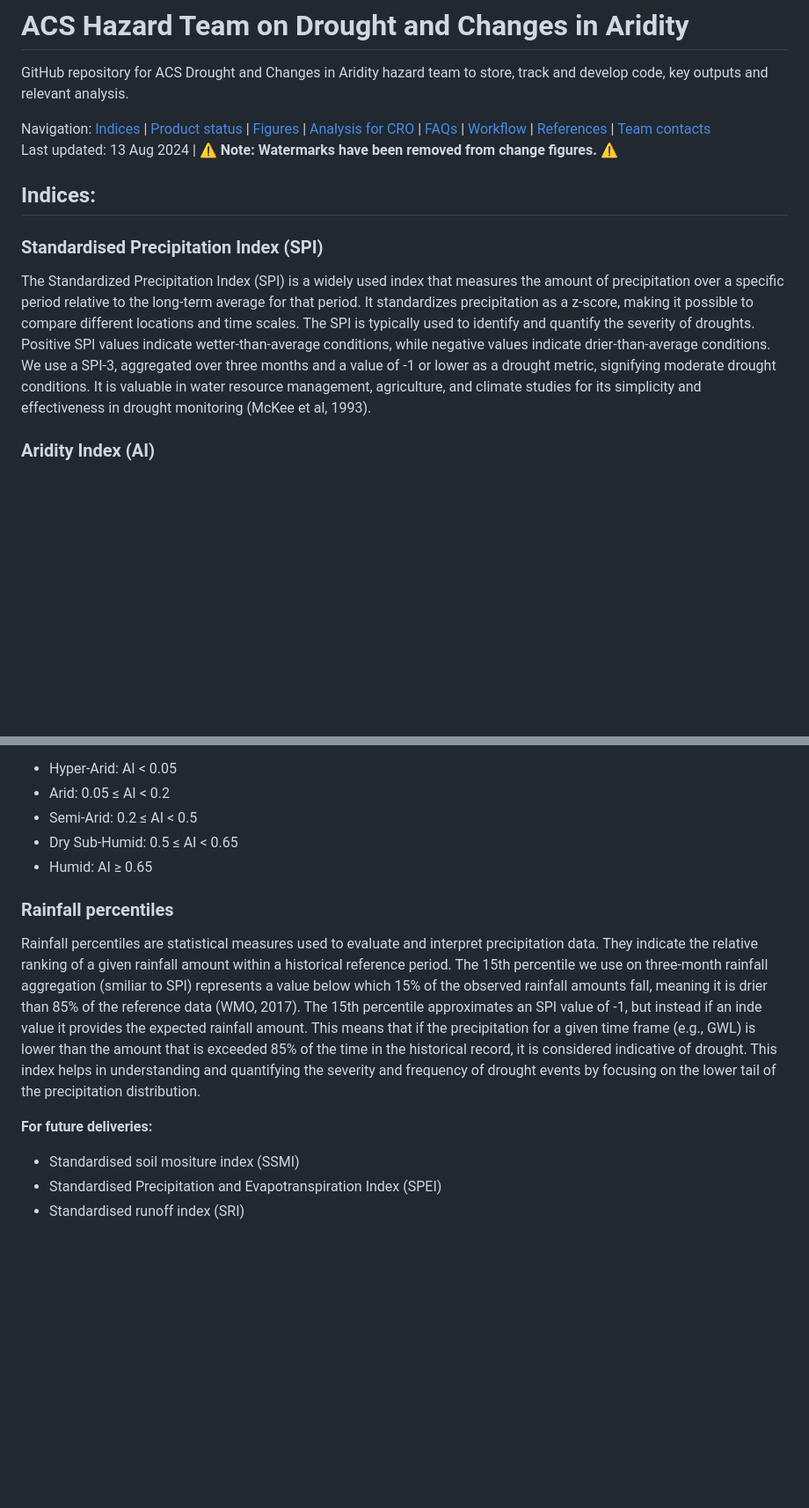
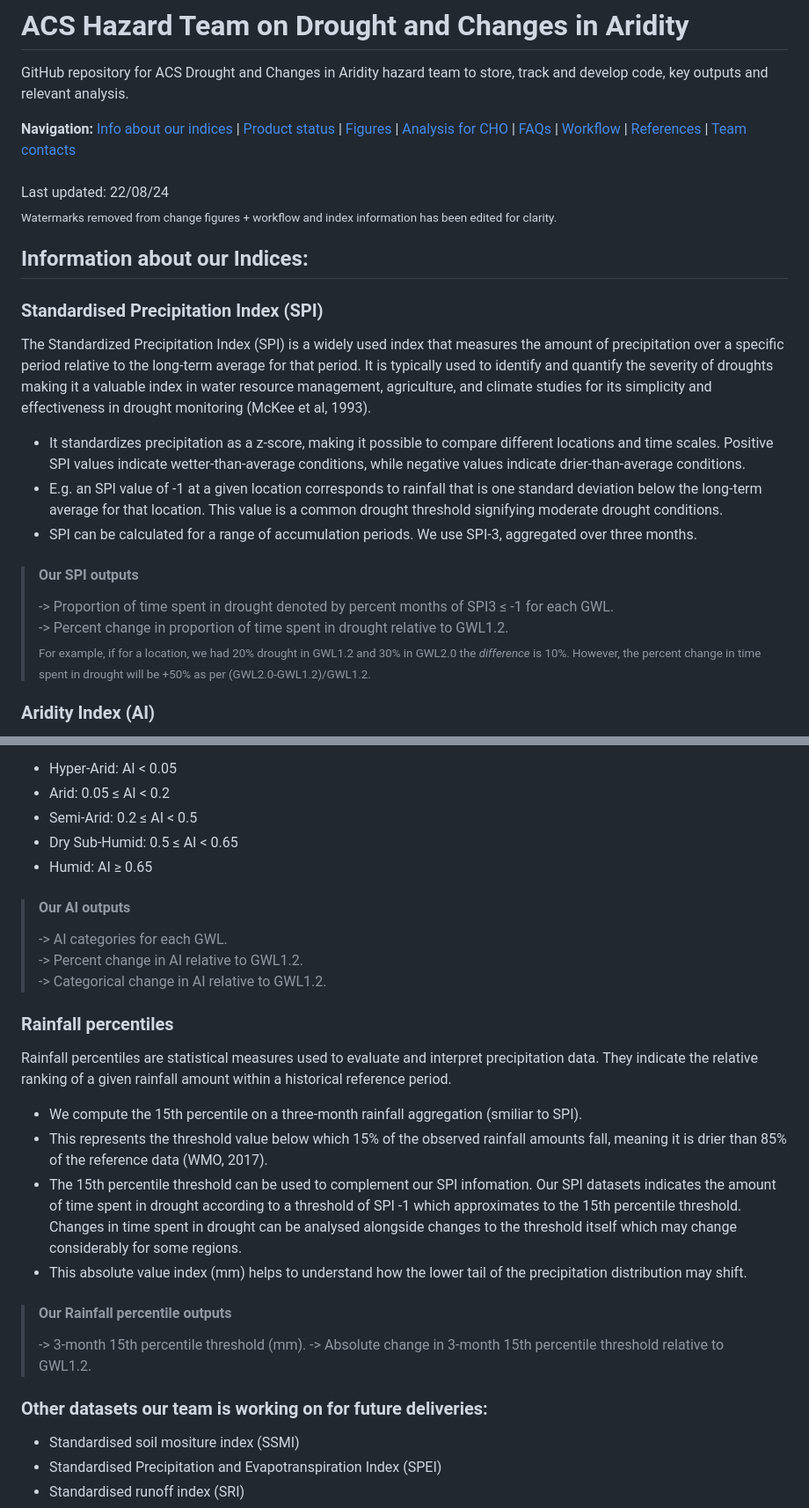
Before and after one commit to AusClimateService/hazards-drought, a Markdown page: README.md, 2 parts joined by grey strips. Shown at 88% size. GitHub-like rendering; blank space fills up the shorter version.

Commit message:
Updates to readme - workflow + index info edited

```diff
--- a/README.md
+++ b/README.md
@@ -2,11 +2,19 @@
 
 GitHub repository for ACS Drought and Changes in Aridity hazard team to store, track and develop code, key outputs and relevant analysis.
 
-Navigation: [Indices](https://github.com/AusClimateService/hazards-drought/tree/main#indices) | [Product status](https://github.com/AusClimateService/hazards-drought/tree/main#product-status) | [Figures](https://github.com/AusClimateService/hazards-drought/tree/main#figures) | [Analysis for CRO](https://github.com/AusClimateService/hazards-drought/tree/main#analysis-for-climate-risk-overview) | [FAQs](https://github.com/AusClimateService/hazards-drought/tree/main#faqs) | [Workflow](https://github.com/AusClimateService/hazards-drought/tree/main#workflow) | [References](https://github.com/AusClimateService/hazards-drought/tree/main#references) | [Team contacts](https://github.com/AusClimateService/hazards-drought/tree/main#drought-hazard-team-contacts) <br>
-Last updated: 13 Aug 2024 | ⚠️ **Note: Watermarks have been removed from change figures.** ⚠️
-## Indices:
+**Navigation:** [Info about our indices](https://github.com/AusClimateService/hazards-drought/tree/main#information-about-our-indices) | [Product status](https://github.com/AusClimateService/hazards-drought/tree/main#product-status) | [Figures](https://github.com/AusClimateService/hazards-drought/tree/main#figures) | [Analysis for CHO](https://github.com/AusClimateService/hazards-drought/tree/main#analysis-for-climate-hazard-overview) | [FAQs](https://github.com/AusClimateService/hazards-drought/tree/main#faqs) | [Workflow](https://github.com/AusClimateService/hazards-drought/tree/main#workflow) | [References](https://github.com/AusClimateService/hazards-drought/tree/main#references) | [Team contacts](https://github.com/AusClimateService/hazards-drought/tree/main#drought-hazard-team-contacts) <br>
+<br> Last updated: 22/08/24
+<br> <sub> Watermarks removed from change figures + workflow and index information has been edited for clarity.</sub>
+## Information about our Indices:
 ### Standardised Precipitation Index (SPI)
-The Standardized Precipitation Index (SPI) is a widely used index that measures the amount of precipitation over a specific period relative to the long-term average for that period. It standardizes precipitation as a z-score, making it possible to compare different locations and time scales. The SPI is typically used to identify and quantify the severity of droughts. Positive SPI values indicate wetter-than-average conditions, while negative values indicate drier-than-average conditions. We use a SPI-3, aggregated over three months and a value of -1 or lower as a drought metric, signifying moderate drought conditions. It is valuable in water resource management, agriculture, and climate studies for its simplicity and effectiveness in drought monitoring (McKee et al, 1993).
+The Standardized Precipitation Index (SPI) is a widely used index that measures the amount of precipitation over a specific period relative to the long-term average for that period. It is typically used to identify and quantify the severity of droughts making it a valuable index in water resource management, agriculture, and climate studies for its simplicity and effectiveness in drought monitoring (McKee et al, 1993).
+- It standardizes precipitation as a z-score, making it possible to compare different locations and time scales. Positive SPI values indicate wetter-than-average conditions, while negative values indicate drier-than-average conditions.
+- E.g. an SPI value of -1 at a given location corresponds to rainfall that is one standard deviation below the long-term average for that location. This value is a common drought threshold signifying moderate drought conditions.
+- SPI can be calculated for a range of accumulation periods. We use SPI-3, aggregated over three months.
+
+> #### Our SPI outputs
+> -> Proportion of time spent in drought denoted by percent months of SPI3 ≤ -1 for each GWL.<br>
+> -> Percent change in proportion of time spent in drought relative to GWL1.2.<br><sub>For example, if for a location, we had 20% drought in GWL1.2 and 30% in GWL2.0 the _difference_ is 10%. However, the percent change in time spent in drought will be +50% as per (GWL2.0-GWL1.2)/GWL1.2.</sub>
 
 ### Aridity Index (AI)
 The Aridity Index (AI) is a numerical indicator used to quantify the dryness of a region. It is calculated as the ratio of annual precipitation to potential evapotranspiration. Lower values of AI indicate more arid conditions, while higher values suggest more humid conditions. The AI is commonly used in climatology, agriculture, and environmental studies to classify climates, assess water availability, and manage land and water resources (UNEP, 1992).
@@ -17,11 +25,23 @@ Aridity categories based on AI values are as follows:
 - Dry Sub-Humid: 0.5 ≤ AI < 0.65
 - Humid: AI ≥ 0.65
 
+> #### Our AI outputs
+> -> AI categories for each GWL.<br>
+> -> Percent change in AI relative to GWL1.2.<br>
+> -> Categorical change in AI relative to GWL1.2.<br>
+
 ### Rainfall percentiles
-Rainfall percentiles are statistical measures used to evaluate and interpret precipitation data. They indicate the relative ranking of a given rainfall amount within a historical reference period. The 15th percentile we use on three-month rainfall aggregation (smiliar to SPI) represents a value below which 15% of the observed rainfall amounts fall, meaning it is drier than 85% of the reference data (WMO, 2017). The 15th percentile approximates an SPI value of -1, but instead if an inde value it provides the expected rainfall amount. This means that if the precipitation for a given time frame (e.g., GWL) is lower than the amount that is exceeded 85% of the time in the historical record, it is considered indicative of drought. This index helps in understanding and quantifying the severity and frequency of drought events by focusing on the lower tail of the precipitation distribution.
+Rainfall percentiles are statistical measures used to evaluate and interpret precipitation data. They indicate the relative ranking of a given rainfall amount within a historical reference period.
+- We compute the 15th percentile on a three-month rainfall aggregation (smiliar to SPI).
+- This represents the threshold value below which 15% of the observed rainfall amounts fall, meaning it is drier than 85% of the reference data (WMO, 2017).
+- The 15th percentile threshold can be used to complement our SPI infomation. Our SPI datasets indicates the amount of time spent in drought according to a threshold of SPI -1 which approximates to the 15th percentile threshold. Changes in time spent in drought can be analysed alongside changes to the threshold itself which may change considerably for some regions.
+- This absolute value index (mm) helps to understand how the lower tail of the precipitation distribution may shift.
 
+> #### Our Rainfall percentile outputs
+> -> 3-month 15th percentile threshold (mm).
+> -> Absolute change in 3-month 15th percentile threshold relative to GWL1.2.<br>
 
-**For future deliveries:**
+### Other datasets our team is working on for future deliveries:
 - Standardised soil mositure index (SSMI)
 - Standardised Precipitation and Evapotranspiration Index (SPEI)
 - Standardised runoff index (SRI)
```
Also changed, not shown: other parts of README.md (+10 -22 lines).
